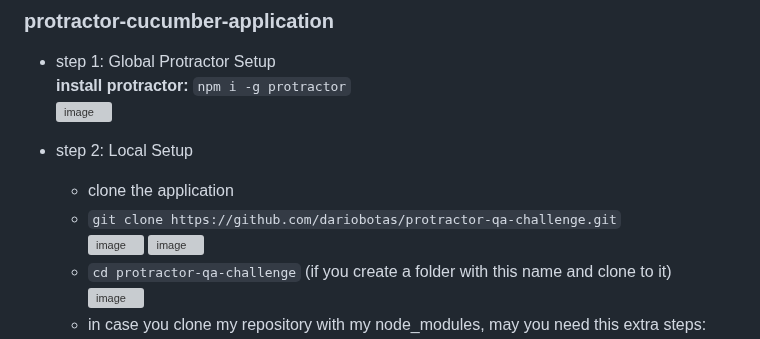
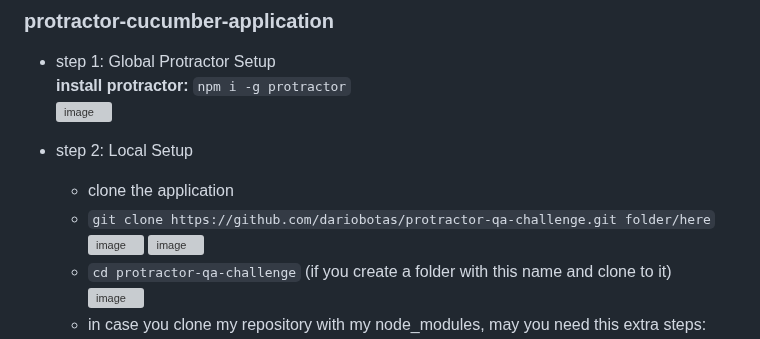
Before and after one commit to dariobotas/protractor-qa-challenge, a Markdown page: README.md, the part around the change. Drawn GitHub-style; grey boxes are pictures that could not be loaded.

```diff
--- a/README.md
+++ b/README.md
@@ -39,7 +39,7 @@ In order to run the automation test we need to:
 
 - step 2: Local Setup <br />
   - clone the application <br />
-  - `git clone https://github.com/dariobotas/protractor-qa-challenge.git` <br />
+  - `git clone https://github.com/dariobotas/protractor-qa-challenge.git folder/here` <br />
     ![image](https://user-images.githubusercontent.com/10281720/226212084-cdf954d4-5538-4247-a201-a51c59232d2d.png)
     ![image](https://user-images.githubusercontent.com/10281720/226212267-3fb69eea-a0bb-4afe-bd86-75d0202f2bbe.png)
   - `cd protractor-qa-challenge` (if you create a folder with this name and clone to it)<br />
```
